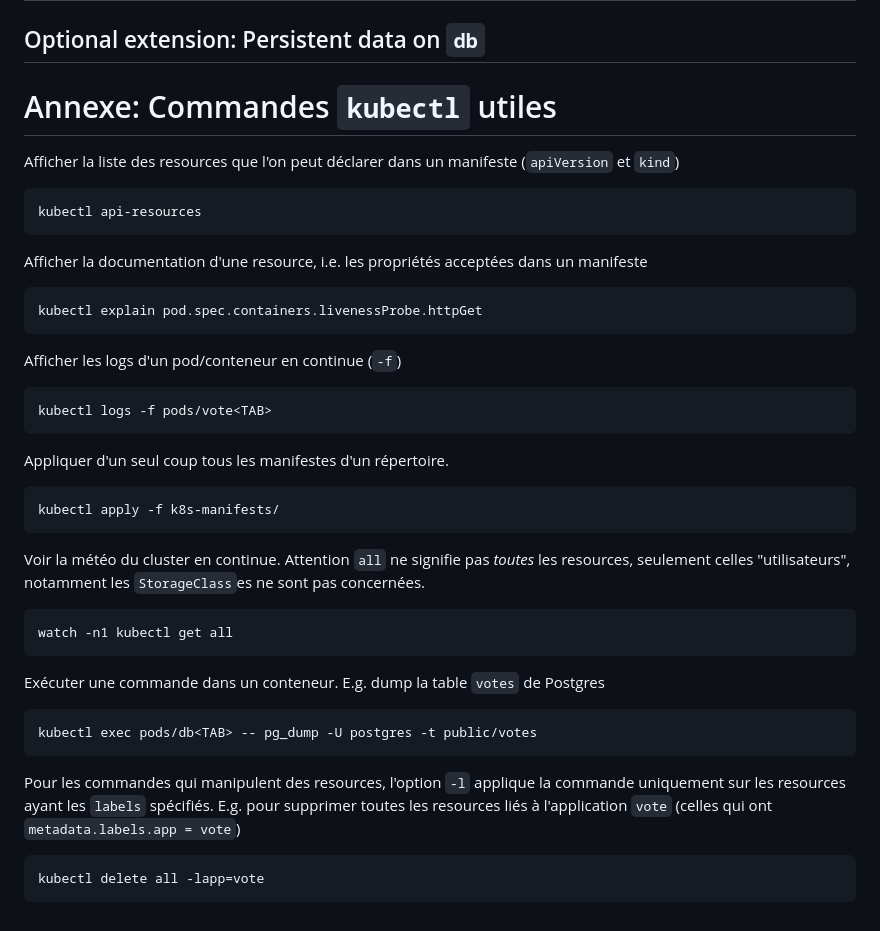
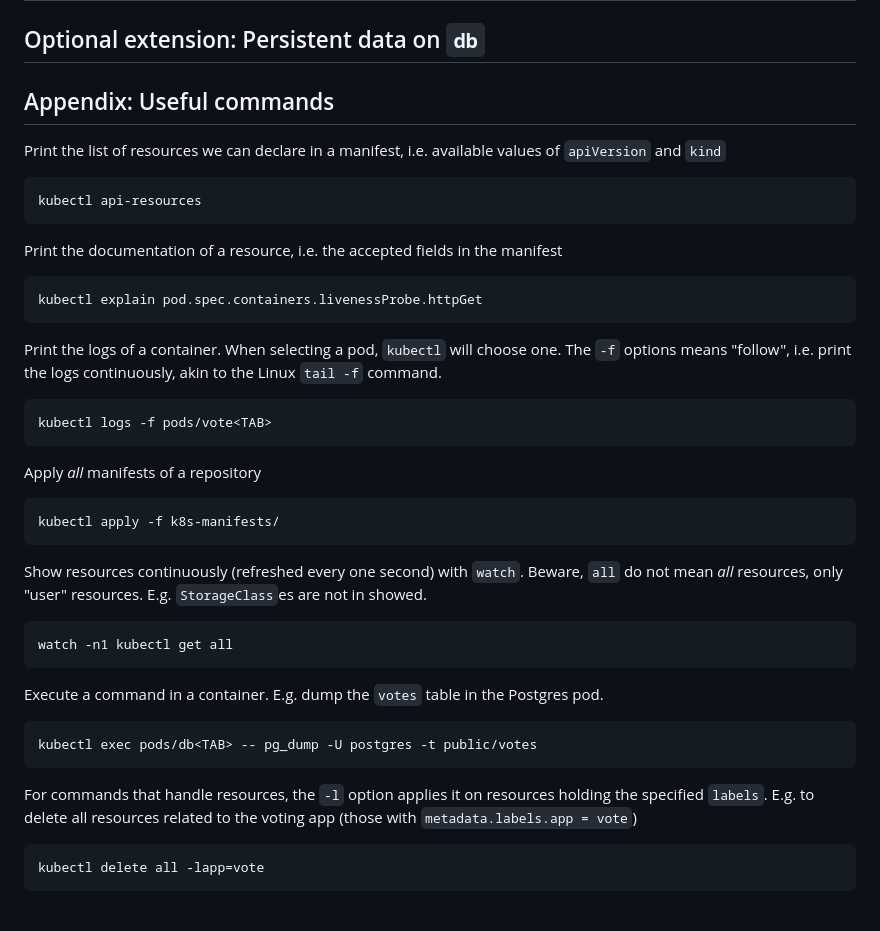
Before and after one commit to soufiane-ezzemany/DevOps-IMT-FIL, a Markdown page: README.md, the part around the change. GitHub-like rendering.

Commit message:
translate appendix

```diff
--- a/README.md
+++ b/README.md
@@ -174,38 +174,38 @@ Note that this command can be found in the "Setup Instructions" button in the re
 <!--   * In the corresponding `Deployment`, under `volumeMounts`, there should be `subPath: data`. -->
 
 
-# Annexe: Commandes `kubectl` utiles
+## Appendix: Useful commands
 
-Afficher la liste des resources que l'on peut déclarer dans un manifeste (`apiVersion` et `kind`)
+Print the list of resources we can declare in a manifest, i.e. available values of `apiVersion` and `kind`
 
     kubectl api-resources
 
 
-Afficher la documentation d'une resource, i.e. les propriétés acceptées dans un manifeste
+Print the documentation of a resource, i.e. the accepted fields in the manifest
 
     kubectl explain pod.spec.containers.livenessProbe.httpGet
 
 
-Afficher les logs d'un pod/conteneur en continue (`-f`)
+Print the logs of a container. When selecting a pod, `kubectl` will choose one. The `-f` options means "follow", i.e. print the logs continuously, akin to the Linux `tail -f` command.
 
     kubectl logs -f pods/vote<TAB>
 
 
-Appliquer d'un seul coup tous les manifestes d'un répertoire.
+Apply *all* manifests of a repository
 
     kubectl apply -f k8s-manifests/
 
 
-Voir la météo du cluster en continue. Attention `all` ne signifie pas *toutes* les resources, seulement celles "utilisateurs", notamment les `StorageClass`es ne sont pas concernées.
+Show resources continuously (refreshed every one second) with `watch`. Beware, `all` do not mean *all* resources, only "user" resources. E.g. `StorageClass`es are not in showed.
 
     watch -n1 kubectl get all
 
 
-Exécuter une commande dans un conteneur. E.g. dump la table `votes` de Postgres
+Execute a command in a container. E.g. dump the `votes` table in the Postgres pod.
 
     kubectl exec pods/db<TAB> -- pg_dump -U postgres -t public/votes
 
 
-Pour les commandes qui manipulent des resources, l'option `-l` applique la commande uniquement sur les resources ayant les `labels` spécifiés. E.g. pour supprimer toutes les resources liés à l'application `vote` (celles qui ont `metadata.labels.app = vote`)
+For commands that handle resources, the `-l` option applies it on resources holding the specified `labels`. E.g. to delete all resources related to the voting app (those with `metadata.labels.app = vote`)
 
     kubectl delete all -lapp=vote
```
